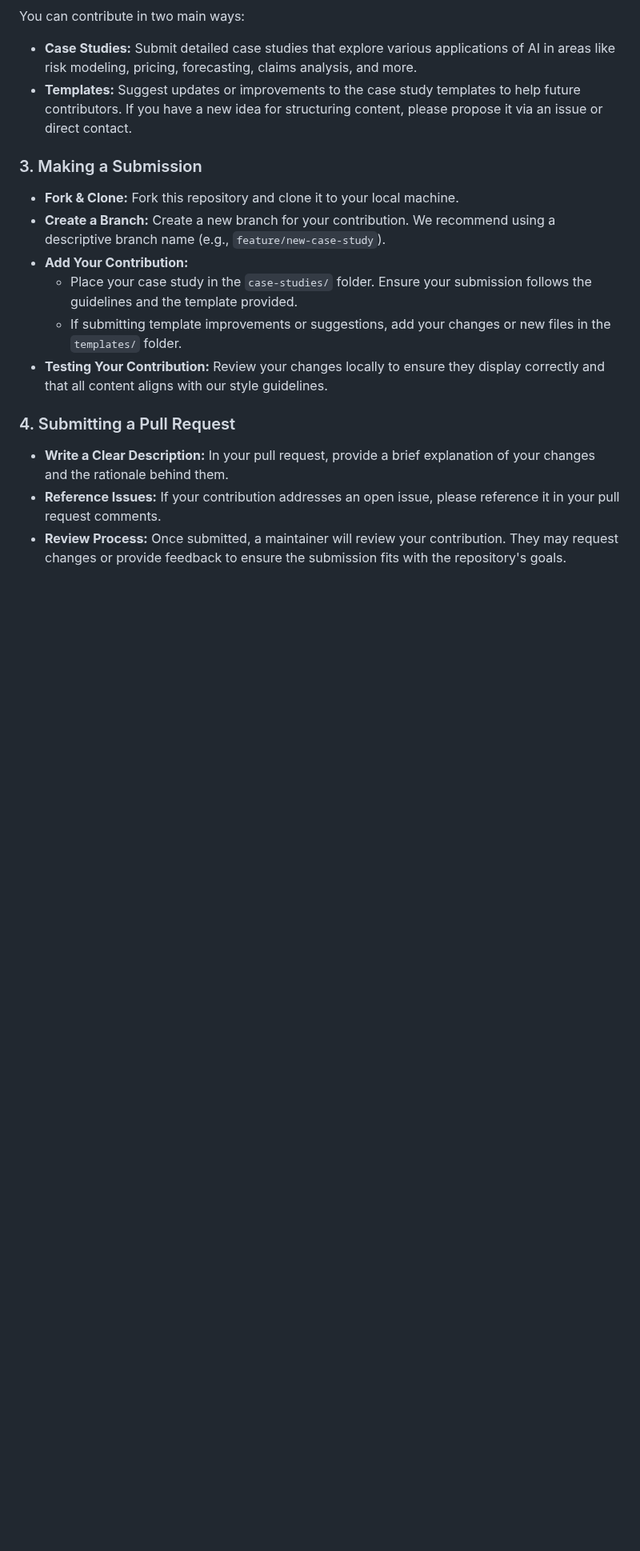
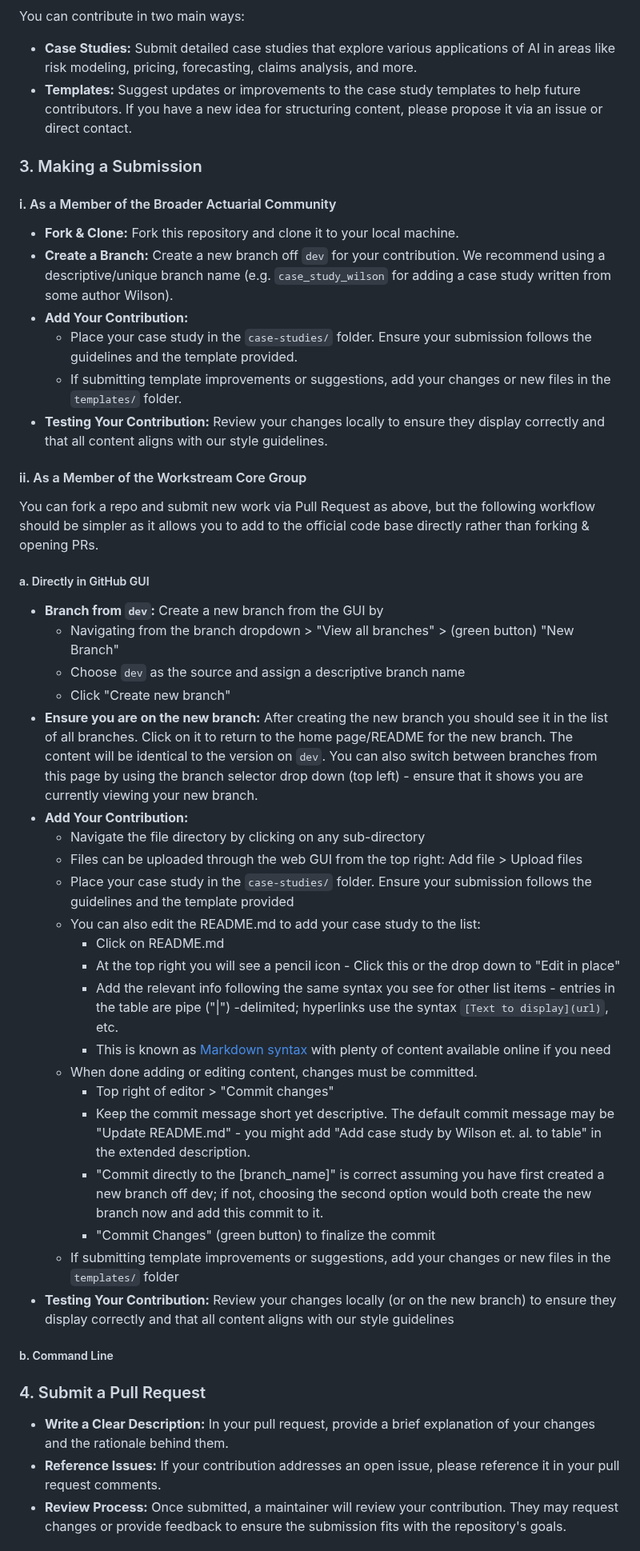
Before and after one commit to IAA-AITF/Actuarial-AI-Case-Studies, a Markdown page: CONTRIBUTING.md, the part around one of its changes. Shown at 80% size. GitHub-like rendering; blank space fills up the shorter version.

Commit message:
Update CONTRIBUTING.md - branching/merging

```diff
--- a/CONTRIBUTING.md
+++ b/CONTRIBUTING.md
@@ -17,14 +17,46 @@ You can contribute in two main ways:
 
 ### 3. Making a Submission
 
+#### i. As a Member of the Broader Actuarial Community
+
 - **Fork & Clone:** Fork this repository and clone it to your local machine.
-- **Create a Branch:** Create a new branch for your contribution. We recommend using a descriptive branch name (e.g., `feature/new-case-study`).
+- **Create a Branch:** Create a new branch off `dev` for your contribution. We recommend using a descriptive/unique branch name (e.g. `case_study_wilson` for adding a case study written from some author Wilson).
 - **Add Your Contribution:**
   - Place your case study in the `case-studies/` folder. Ensure your submission follows the guidelines and the template provided.
   - If submitting template improvements or suggestions, add your changes or new files in the `templates/` folder.
 - **Testing Your Contribution:** Review your changes locally to ensure they display correctly and that all content aligns with our style guidelines.
 
-### 4. Submitting a Pull Request
+#### ii. As a Member of the Workstream Core Group
+
+You can fork a repo and submit new work via Pull Request as above, but the following workflow should be simpler as it allows you to add to the official code base directly rather than forking & opening PRs.
+
+##### a. Directly in GitHub GUI
+
+- **Branch from `dev`:** Create a new branch from the GUI by
+  - Navigating from the branch dropdown > "View all branches" > (green button) "New Branch"
+  - Choose `dev` as the source and assign a descriptive branch name
+  - Click "Create new branch"
+- **Ensure you are on the new branch:** After creating the new branch you should see it in the list of all branches. Click on it to return to the home page/README for the new branch. The content will be identical to the version on `dev`. You can also switch between branches from this page by using the branch selector drop down (top left) - ensure that it shows you are currently viewing your new branch.
+- **Add Your Contribution:**
+  - Navigate the file directory by clicking on any sub-directory
+  - Files can be uploaded through the web GUI from the top right: Add file > Upload files
+  - Place your case study in the `case-studies/` folder. Ensure your submission follows the guidelines and the template provided
+  - You can also edit the README.md to add your case study to the list:
+    - Click on README.md
+    - At the top right you will see a pencil icon - Click this or the drop down to "Edit in place"
+    - Add the relevant info following the same syntax you see for other list items - entries in the table are pipe ("|") -delimited; hyperlinks use the syntax `[Text to display](url)`, etc.
+    - This is known as [Markdown syntax](https://docs.github.com/en/get-started/writing-on-github/getting-started-with-writing-and-formatting-on-github/basic-writing-and-formatting-syntax) with plenty of content available online if you need
+  - When done adding or editing content, changes must be committed.
+    - Top right of editor > "Commit changes"
+    - Keep the commit message short yet descriptive. The default commit message may be "Update README.md" - you might add "Add case study by Wilson et. al. to table" in the extended description.
+    - "Commit directly to the [branch_name]" is correct assuming you have first created a new branch off dev; if not, choosing the second option would both create the new branch now and add this commit to it.
+    - "Commit Changes" (green button) to finalize the commit
+  - If submitting template improvements or suggestions, add your changes or new files in the `templates/` folder
+- **Testing Your Contribution:** Review your changes locally (or on the new branch) to ensure they display correctly and that all content aligns with our style guidelines
+
+##### b. Command Line
+
+### 4. Submit a Pull Request
 
 - **Write a Clear Description:** In your pull request, provide a brief explanation of your changes and the rationale behind them.
 - **Reference Issues:** If your contribution addresses an open issue, please reference it in your pull request comments.
```
Also changed, not shown: other parts of CONTRIBUTING.md (+7 -0 lines).
